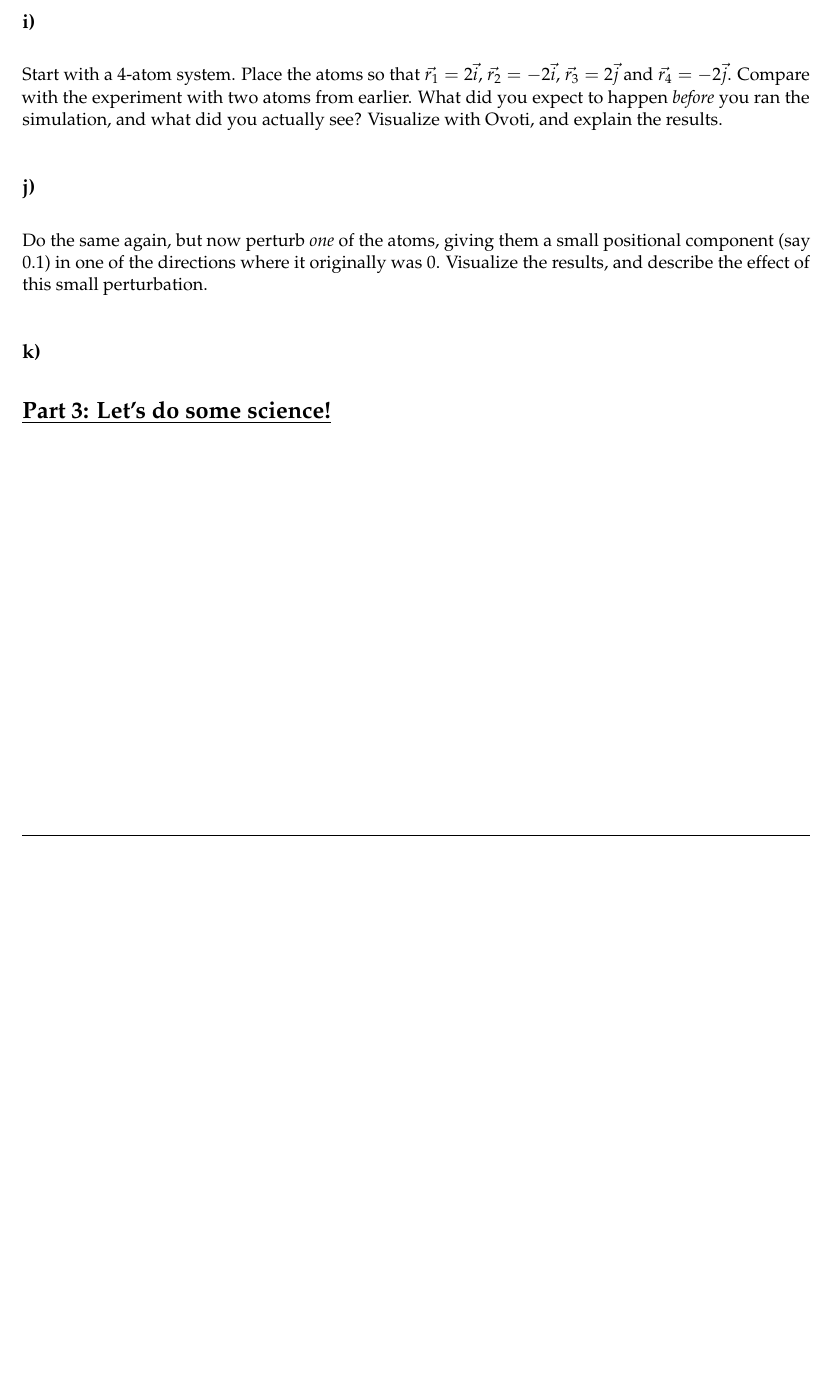
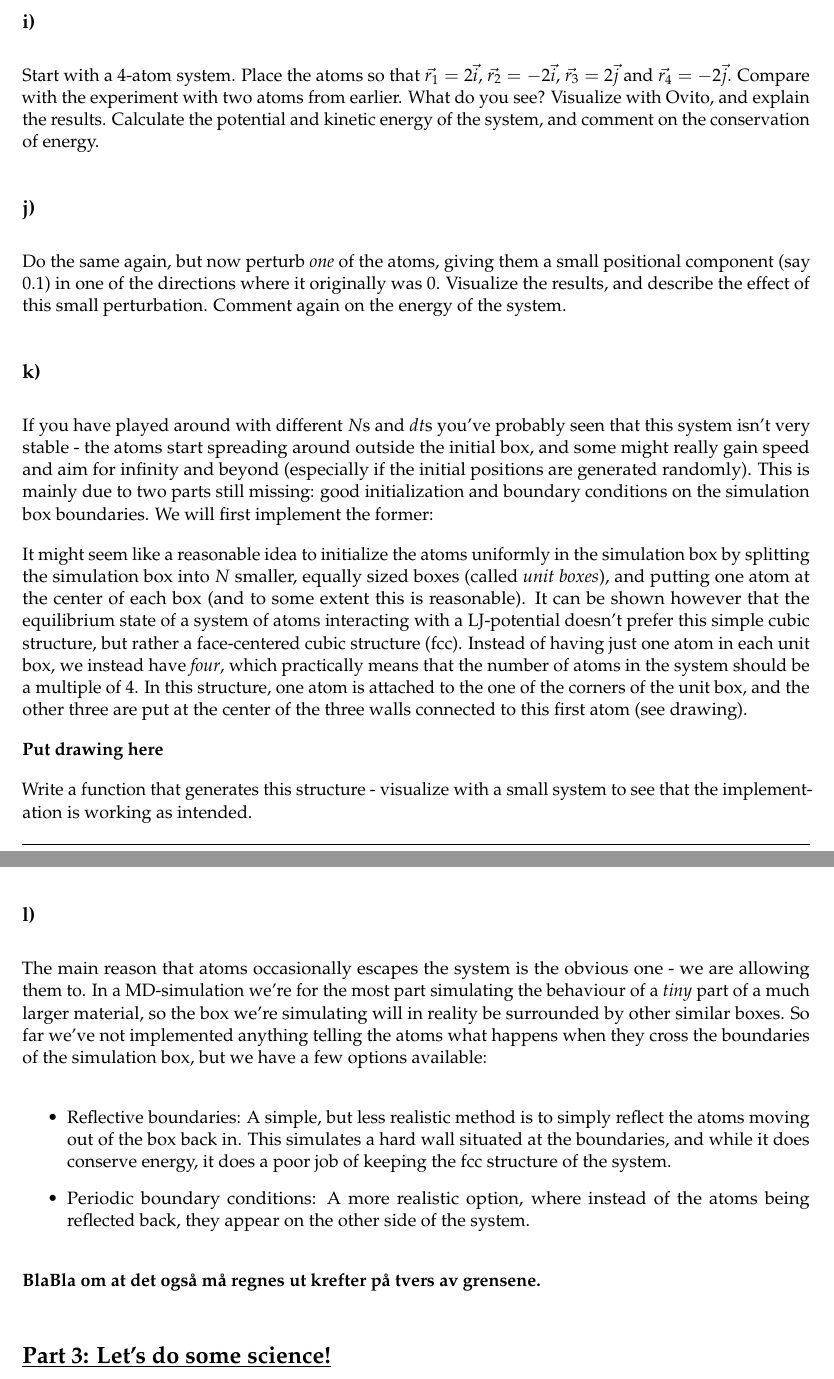
Before and after one commit to anjohan/fysmekprosjekt, a LaTeX document (project.tex): part of page 6 of 7 before the commit and two parts of pages 6 and 7 of 8 after it, the two joined at a grey line, cut so that both start at the same text, the shorter picture padded with empty space. Compiled offline with LuaLaTeX.

Commit message:
Lagt til noe ny kode og noen oppgaver

```diff
--- a/project.tex
+++ b/project.tex
@@ -277,15 +277,42 @@ Reproduce the results from the two-atom case with the generalized code for verif
 \subsection*{i)}
 
 Start with a 4-atom system. Place the atoms so that $\vec{r_1} = 2\vec{i}$, $\vec{r_2} = -2\vec{i}$, $\vec{r_3} = 2\vec{j}$ and $\vec{r_4} = -2\vec{j}$. Compare with the experiment with two atoms
-from earlier. What did you expect to happen \textit{before} you ran the simulation, and what did you actually see? Visualize with Ovoti, and explain the results.
+from earlier. What do you see? Visualize with Ovito, and explain the results. Calculate the potential and kinetic energy of the system, and comment on the conservation of energy.
 
 \subsection*{j)}
 
 Do the same again, but now perturb \textit{one} of the atoms, giving them a small positional component (say 0.1) in one of the directions where it originally was 0. Visualize the results,
-and describe the effect of this small perturbation.
+and describe the effect of this small perturbation. Comment again on the energy of the system.
 
 \subsection*{k)}
 
+If you have played around with different $N$s and $dt$s you've probably seen that this system isn't very stable - the atoms start spreading around outside the initial box, and some might really gain speed and
+aim for infinity and beyond (especially if the initial positions are generated randomly). This is mainly due to two parts still missing: good initialization and boundary conditions on
+the simulation box boundaries. We will first implement the former:
+
+It might seem like a reasonable idea to initialize the atoms uniformly in the simulation box by splitting the simulation box into $N$ smaller, equally sized boxes (called \textit{unit boxes}), and
+putting one atom at the center of each box (and to some extent this is reasonable). It can be shown however that the equilibrium state of a system of atoms interacting with a LJ-potential
+doesn't prefer this simple cubic structure, but rather a face-centered cubic structure (fcc). Instead of having just one atom in each unit box, we instead have \textit{four}, which
+practically means that the number of atoms in the system should be a multiple of 4. In this structure, one atom is attached to the one of the corners of the unit box, and the other three are
+put at the center of the three walls connected to this first atom (see drawing).
+
+\textbf{Put drawing here}
+
+Write a function that generates this structure - visualize with a small system to see that the implementation is working as intended.
+
+\subsection*{l)}
+
+The main reason that atoms occasionally escapes the system is the obvious one - we are allowing them to. In a MD-simulation we're for the most part simulating the behaviour of a \textit{tiny}
+part of a much larger material, so the box we're simulating will in reality be surrounded by other similar boxes. So far we've not implemented anything telling the atoms what happens when they cross
+the boundaries of the simulation box, but we have a few options available:
+
+\begin{itemize}
+ \item Reflective boundaries: A simple, but less realistic method is to simply reflect the atoms moving out of the box back in. This simulates a hard wall situated at the boundaries,
+ and while it does conserve energy, it does a poor job of keeping the fcc structure of the system.
+ \item Periodic boundary conditions: A more realistic option, where instead of the atoms being reflected back, they appear on the other side of the system.
+\end{itemize}
+
+\textbf{BlaBla om at det også må regnes ut krefter på tvers av grensene.}
 
 
 
```
Also changed, not shown: project.pdf.
